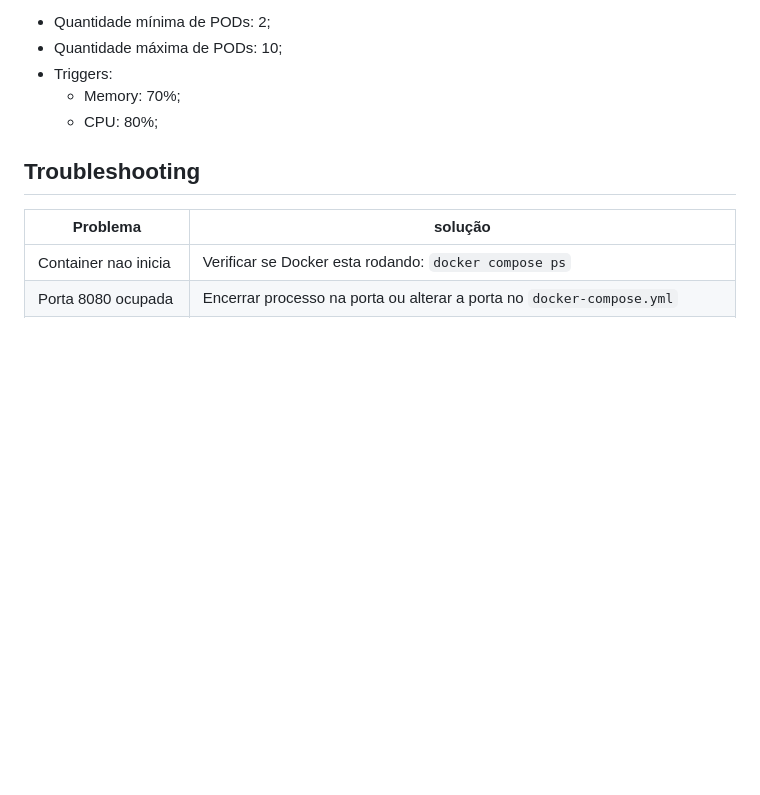
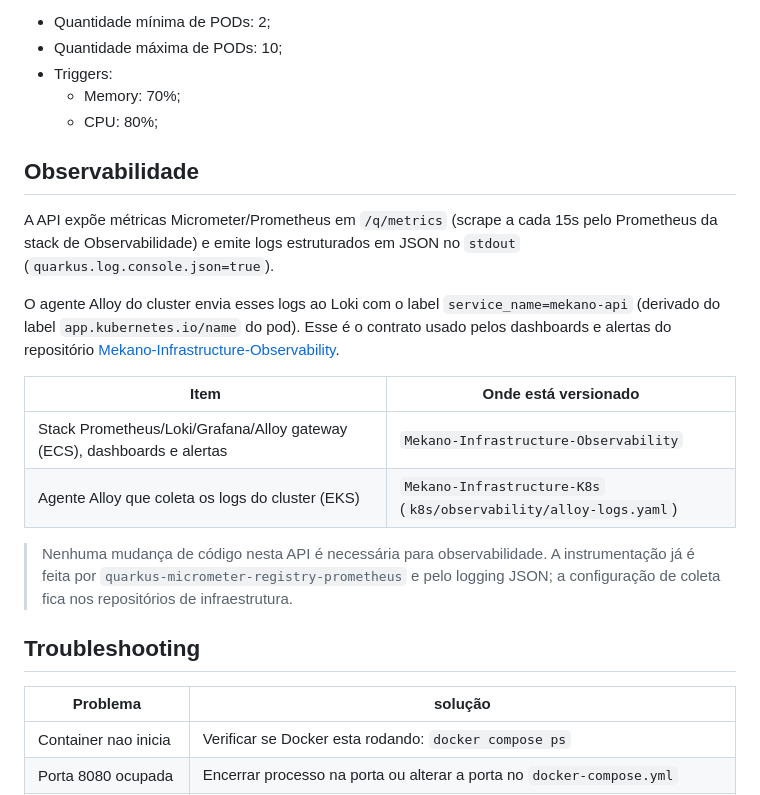
Before and after one commit to FIAP-SOFTWARE-ARCHITECTURE-TEAM/Mekano-API, a Markdown page: README.md, the part around the change. Drawn GitHub-style; blank space fills up the shorter version.

Commit message:
docs: documenta contrato de observabilidade
Registra que a API expoe /q/metrics e logs JSON, que o label service_name=mekano-api e usado pelos dashboards/alertas e onde a stack de Observabilidade e o agente Alloy do cluster estao versionados.

```diff
--- a/README.md
+++ b/README.md
@@ -306,6 +306,26 @@ O projeto utiliza **JaCoCo** com gate de 80% de cobertura LINE. O relatorio agre
   - Memory: 70%;
   - CPU: 80%;
 
+## Observabilidade
+
+A API expõe métricas Micrometer/Prometheus em `/q/metrics` (scrape a cada 15s
+pelo Prometheus da stack de Observabilidade) e emite logs estruturados em JSON
+no `stdout` (`quarkus.log.console.json=true`).
+
+O agente Alloy do cluster envia esses logs ao Loki com o label
+`service_name=mekano-api` (derivado do label `app.kubernetes.io/name` do pod).
+Esse é o contrato usado pelos dashboards e alertas do repositório
+[Mekano-Infrastructure-Observability](https://github.com/FIAP-SOFTWARE-ARCHITECTURE-TEAM/Mekano-Infrastructure-Observability).
+
+| Item | Onde está versionado |
+| ---- | -------------------- |
+| Stack Prometheus/Loki/Grafana/Alloy gateway (ECS), dashboards e alertas | `Mekano-Infrastructure-Observability` |
+| Agente Alloy que coleta os logs do cluster (EKS) | `Mekano-Infrastructure-K8s` (`k8s/observability/alloy-logs.yaml`) |
+
+> Nenhuma mudança de código nesta API é necessária para observabilidade. A
+> instrumentação já é feita por `quarkus-micrometer-registry-prometheus` e pelo
+> logging JSON; a configuração de coleta fica nos repositórios de infraestrutura.
+
 ## Troubleshooting
 
 | Problema | solução |
```
